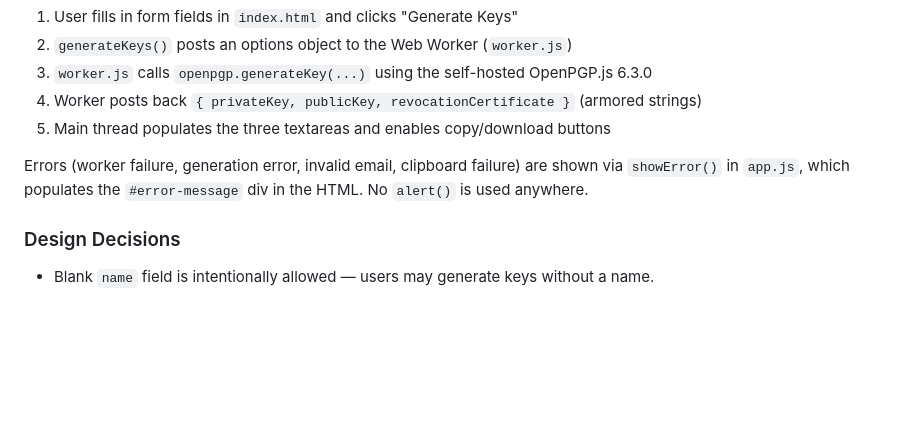
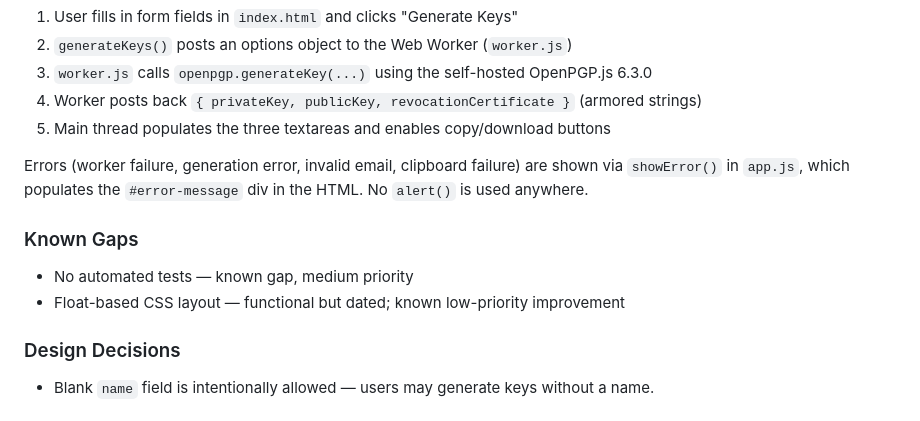
Before and after one commit to athanasiosem/pgpkeygenerator.com, a Markdown page: CLAUDE.md, the part around the change. Drawn GitHub-style; blank space fills up the shorter version.

Commit message:
Document known gaps in CLAUDE.md.
Co-Authored-By: Claude Sonnet 4.6 <noreply@anthropic.com>

```diff
--- a/CLAUDE.md
+++ b/CLAUDE.md
@@ -42,6 +42,11 @@ The site is intentionally minimal with no framework or bundler:
 
 Errors (worker failure, generation error, invalid email, clipboard failure) are shown via `showError()` in `app.js`, which populates the `#error-message` div in the HTML. No `alert()` is used anywhere.
 
+### Known Gaps
+
+- No automated tests — known gap, medium priority
+- Float-based CSS layout — functional but dated; known low-priority improvement
+
 ### Design Decisions
 
 - Blank `name` field is intentionally allowed — users may generate keys without a name.
```
